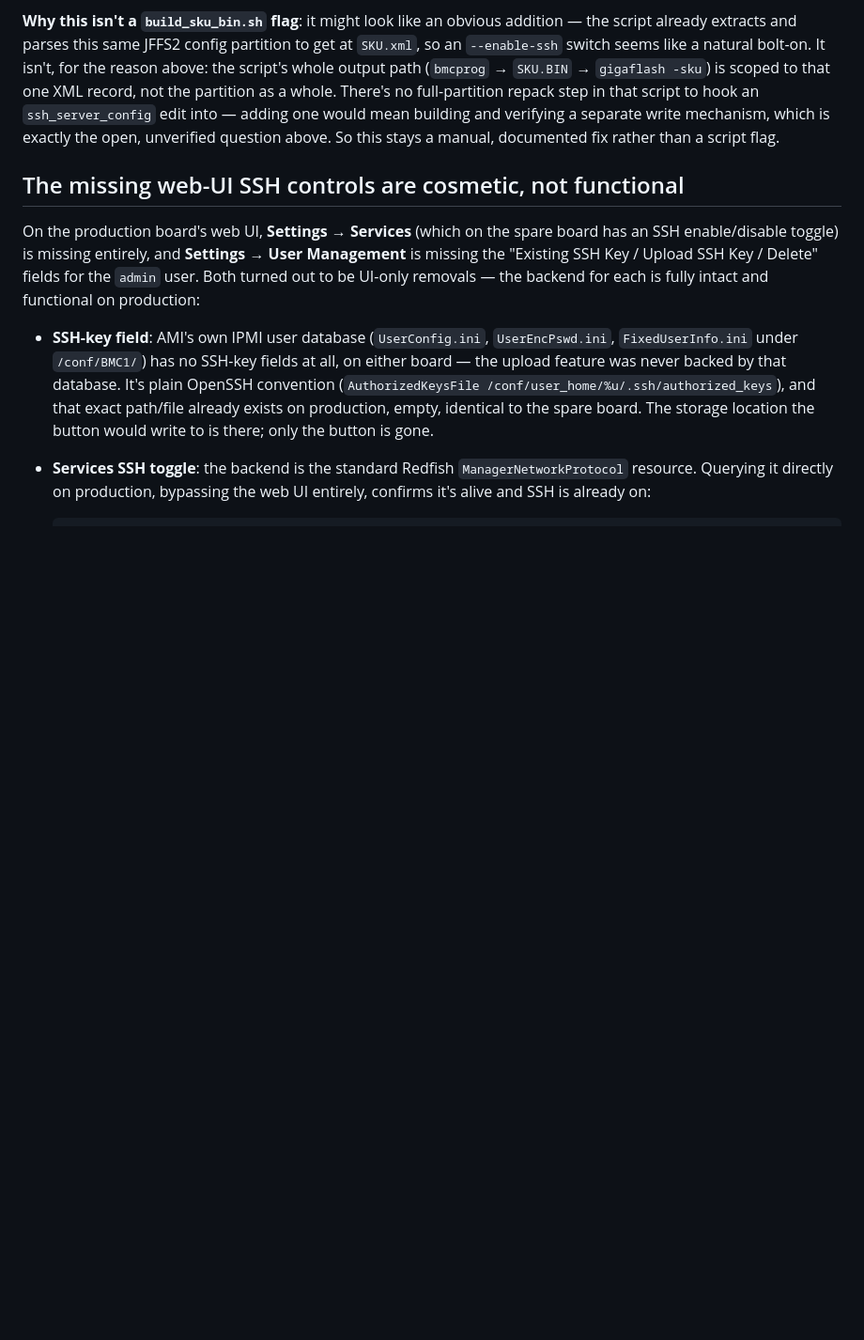
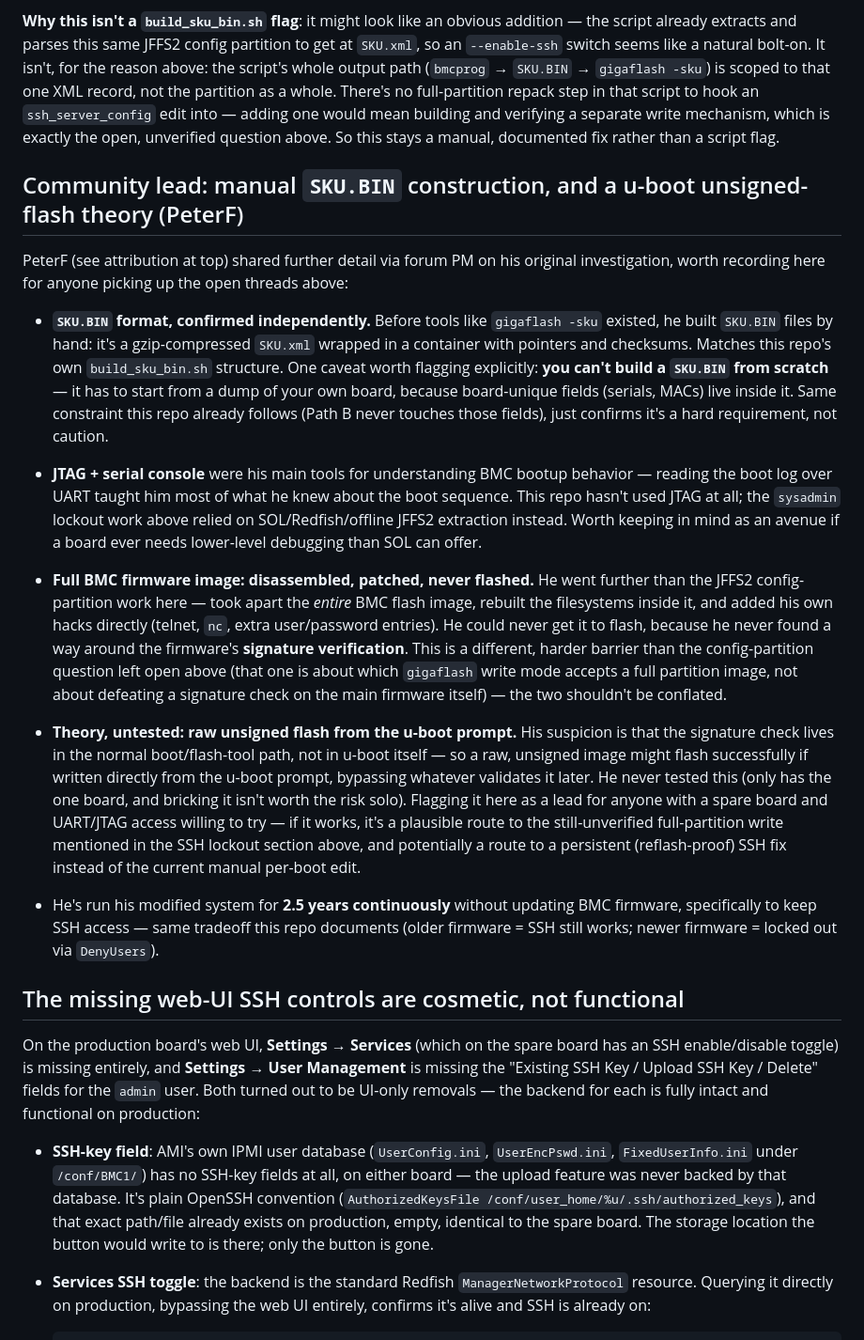
Before and after one commit to Gizmo-Ger/sys-fan-mj11-g431mm0, a Markdown page: SYS_FAN_HOWTO.md, the part around the change. Shown at 94% size. Drawn GitHub-style; blank space fills up the shorter version.

Commit message:
Document PeterF's SKU.BIN construction detail and u-boot unsigned-flash theory
Forum PM adds detail beyond the existing attribution: confirms SKU.BIN
format independently, notes the board-dump-as-starting-point requirement,
and flags an untested theory that a raw unsigned firmware image might
flash from the u-boot prompt directly, bypassing the signature check that
blocked his own full-firmware modification attempt. Recorded as a lead for
the still-open full-partition write question in the SSH lockout section.

```diff
--- a/SYS_FAN_HOWTO.md
+++ b/SYS_FAN_HOWTO.md
@@ -392,6 +392,57 @@ mean building and verifying a separate write mechanism, which is exactly
 the open, unverified question above. So this stays a manual, documented
 fix rather than a script flag.
 
+## Community lead: manual `SKU.BIN` construction, and a u-boot unsigned-flash theory (PeterF)
+
+PeterF (see attribution at top) shared further detail via forum PM on his
+original investigation, worth recording here for anyone picking up the
+open threads above:
+
+- **`SKU.BIN` format, confirmed independently.** Before tools like
+  `gigaflash -sku` existed, he built `SKU.BIN` files by hand: it's a
+  gzip-compressed `SKU.xml` wrapped in a container with pointers and
+  checksums. Matches this repo's own `build_sku_bin.sh` structure. One
+  caveat worth flagging explicitly: **you can't build a `SKU.BIN` from
+  scratch** — it has to start from a dump of your own board, because
+  board-unique fields (serials, MACs) live inside it. Same constraint this
+  repo already follows (Path B never touches those fields), just confirms
+  it's a hard requirement, not caution.
+
+- **JTAG + serial console** were his main tools for understanding BMC
+  bootup behavior — reading the boot log over UART taught him most of what
+  he knew about the boot sequence. This repo hasn't used JTAG at all; the
+  `sysadmin` lockout work above relied on SOL/Redfish/offline JFFS2
+  extraction instead. Worth keeping in mind as an avenue if a board ever
+  needs lower-level debugging than SOL can offer.
+
+- **Full BMC firmware image: disassembled, patched, never flashed.** He
+  went further than the JFFS2 config-partition work here — took apart the
+  *entire* BMC flash image, rebuilt the filesystems inside it, and added
+  his own hacks directly (telnet, `nc`, extra user/password entries). He
+  could never get it to flash, because he never found a way around the
+  firmware's **signature verification**. This is a different, harder
+  barrier than the config-partition question left open above (that one is
+  about which `gigaflash` write mode accepts a full partition image, not
+  about defeating a signature check on the main firmware itself) — the two
+  shouldn't be conflated.
+
+- **Theory, untested: raw unsigned flash from the u-boot prompt.** His
+  suspicion is that the signature check lives in the normal boot/flash-tool
+  path, not in u-boot itself — so a raw, unsigned image might flash
+  successfully if written directly from the u-boot prompt, bypassing
+  whatever validates it later. He never tested this (only has the one
+  board, and bricking it isn't worth the risk solo). Flagging it here as a
+  lead for anyone with a spare board and UART/JTAG access willing to try —
+  if it works, it's a plausible route to the still-unverified full-partition
+  write mentioned in the SSH lockout section above, and potentially a route
+  to a persistent (reflash-proof) SSH fix instead of the current manual
+  per-boot edit.
+
+- He's run his modified system for **2.5 years continuously** without
+  updating BMC firmware, specifically to keep SSH access — same tradeoff
+  this repo documents (older firmware = SSH still works; newer firmware =
+  locked out via `DenyUsers`).
+
 ## The missing web-UI SSH controls are cosmetic, not functional
 
 On the production board's web UI, **Settings → Services** (which on the
```
